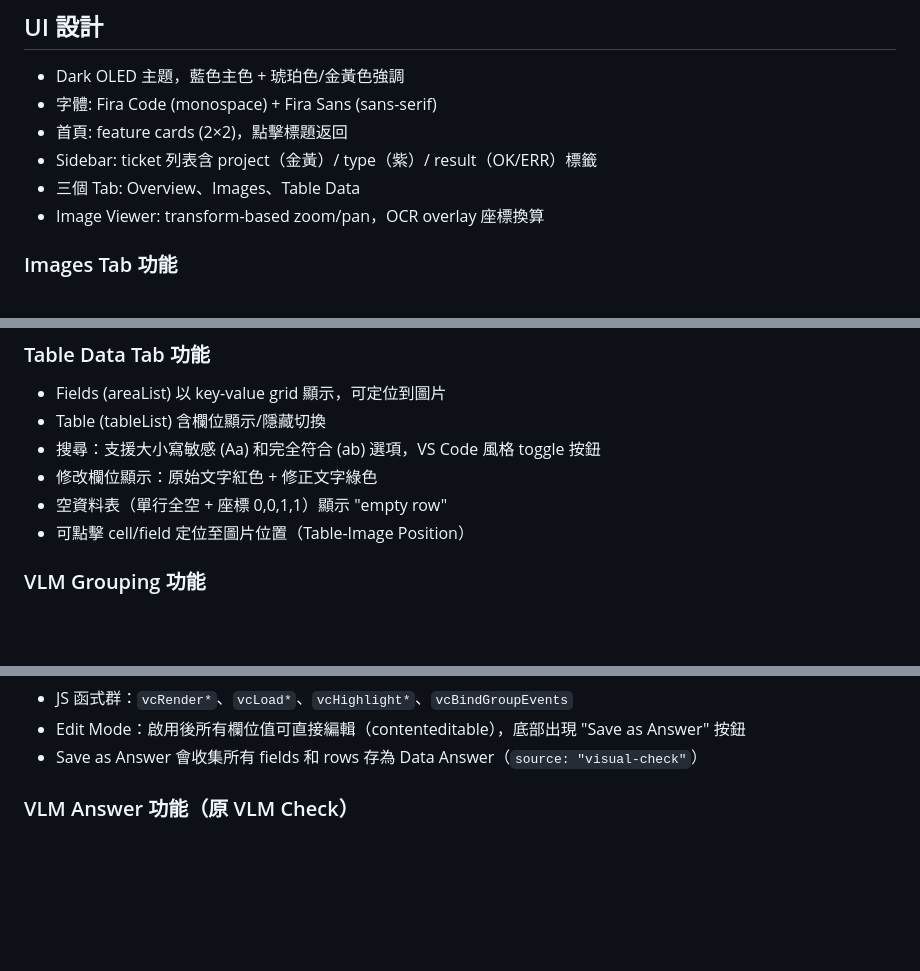
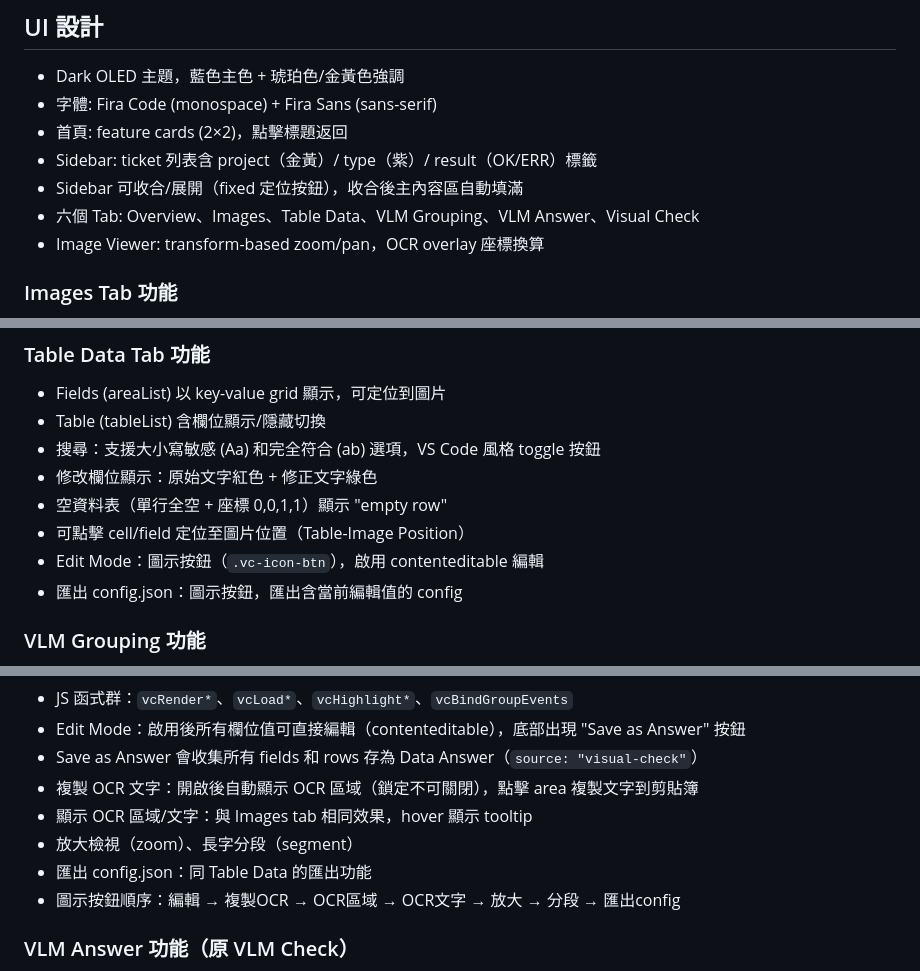
Before and after one commit to Tidy1245/ticket-debugger, a Markdown page: CLAUDE.md, 3 parts joined by grey strips. Drawn GitHub-style; blank space fills up the shorter version.

```diff
--- a/CLAUDE.md
+++ b/CLAUDE.md
@@ -80,7 +81,8 @@ OCR Pipeline Inspector — 用於檢視 OCR pipeline 產出的 ticket 資料，
 - 字體: Fira Code (monospace) + Fira Sans (sans-serif)
 - 首頁: feature cards (2×2)，點擊標題返回
 - Sidebar: ticket 列表含 project（金黃）/ type（紫）/ result（OK/ERR）標籤
-- 三個 Tab: Overview、Images、Table Data
+- Sidebar 可收合/展開（fixed 定位按鈕），收合後主內容區自動填滿
+- 六個 Tab: Overview、Images、Table Data、VLM Grouping、VLM Answer、Visual Check
 - Image Viewer: transform-based zoom/pan，OCR overlay 座標換算
 
 ### Images Tab 功能
@@ -95,6 +97,8 @@ OCR Pipeline Inspector — 用於檢視 OCR pipeline 產出的 ticket 資料，
 - 修改欄位顯示：原始文字紅色 + 修正文字綠色
 - 空資料表（單行全空 + 座標 0,0,1,1）顯示 "empty row"
 - 可點擊 cell/field 定位至圖片位置（Table-Image Position）
+- Edit Mode：圖示按鈕（`.vc-icon-btn`），啟用 contenteditable 編輯
+- 匯出 config.json：圖示按鈕，匯出含當前編輯值的 config
 
 ### VLM Grouping 功能
 - 使用 Qwen3-VL-30B (vLLM) 分析表格結構，將 OCR items 分組為邏輯行
@@ -118,6 +122,11 @@ OCR Pipeline Inspector — 用於檢視 OCR pipeline 產出的 ticket 資料，
 - JS 函式群：`vcRender*`、`vcLoad*`、`vcHighlight*`、`vcBindGroupEvents`
 - Edit Mode：啟用後所有欄位值可直接編輯（contenteditable），底部出現 "Save as Answer" 按鈕
 - Save as Answer 會收集所有 fields 和 rows 存為 Data Answer（`source: "visual-check"`）
+- 複製 OCR 文字：開啟後自動顯示 OCR 區域（鎖定不可關閉），點擊 area 複製文字到剪貼簿
+- 顯示 OCR 區域/文字：與 Images tab 相同效果，hover 顯示 tooltip
+- 放大檢視（zoom）、長字分段（segment）
+- 匯出 config.json：同 Table Data 的匯出功能
+- 圖示按鈕順序：編輯 → 複製OCR → OCR區域 → OCR文字 → 放大 → 分段 → 匯出config
 
 ### VLM Answer 功能（原 VLM Check）
 - 獨立 Tab「VLM Answer」，分兩步驟：VLM 讀取 → 程式比對
```
Also changed, not shown: other parts of CLAUDE.md (+48 -0 lines).
